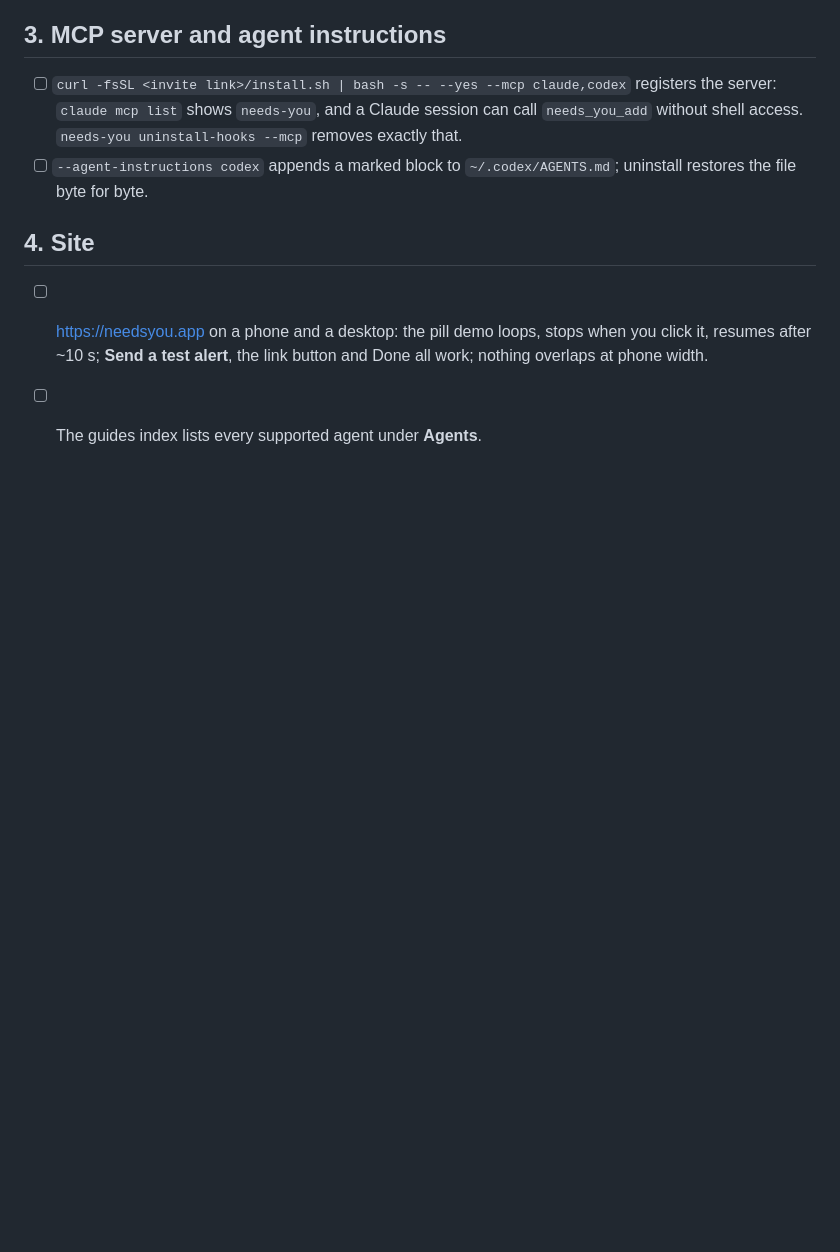
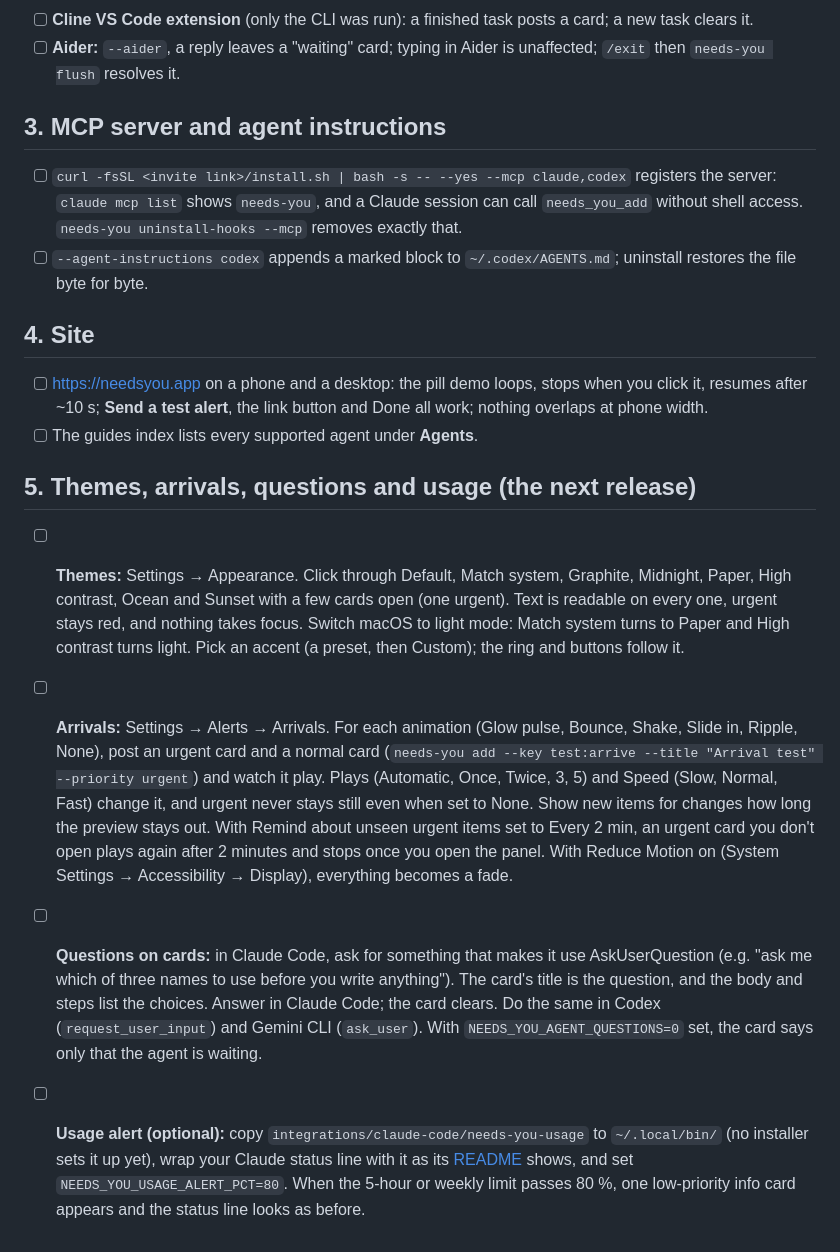
Before and after one commit to tayharris/needs-you, a Markdown page: docs/roadmap/test-plan-2026-10-08.md, the part around the change. Drawn GitHub-style; blank space fills up the shorter version.

Commit message:
test plan: themes, arrivals, questions on cards, usage alert

```diff
--- a/docs/roadmap/test-plan-2026-10-08.md
+++ b/docs/roadmap/test-plan-2026-10-08.md
@@ -40,3 +40,10 @@ Each was run live against a fake local model server, not a real one. With your n
 
 - [ ] https://needsyou.app on a phone and a desktop: the pill demo loops, stops when you click it, resumes after ~10 s; **Send a test alert**, the link button and Done all work; nothing overlaps at phone width.
 - [ ] The guides index lists every supported agent under **Agents**.
+
+## 5. Themes, arrivals, questions and usage (the next release)
+
+- [ ] **Themes:** Settings → Appearance. Click through Default, Match system, Graphite, Midnight, Paper, High contrast, Ocean and Sunset with a few cards open (one urgent). Text is readable on every one, urgent stays red, and nothing takes focus. Switch macOS to light mode: Match system turns to Paper and High contrast turns light. Pick an accent (a preset, then Custom); the ring and buttons follow it.
+- [ ] **Arrivals:** Settings → Alerts → Arrivals. For each animation (Glow pulse, Bounce, Shake, Slide in, Ripple, None), post an urgent card and a normal card (`needs-you add --key test:arrive --title "Arrival test" --priority urgent`) and watch it play. Plays (Automatic, Once, Twice, 3, 5) and Speed (Slow, Normal, Fast) change it, and urgent never stays still even when set to None. Show new items for changes how long the preview stays out. With Remind about unseen urgent items set to Every 2 min, an urgent card you don't open plays again after 2 minutes and stops once you open the panel. With Reduce Motion on (System Settings → Accessibility → Display), everything becomes a fade.
+- [ ] **Questions on cards:** in Claude Code, ask for something that makes it use AskUserQuestion (e.g. "ask me which of three names to use before you write anything"). The card's title is the question, and the body and steps list the choices. Answer in Claude Code; the card clears. Do the same in Codex (`request_user_input`) and Gemini CLI (`ask_user`). With `NEEDS_YOU_AGENT_QUESTIONS=0` set, the card says only that the agent is waiting.
+- [ ] **Usage alert (optional):** copy `integrations/claude-code/needs-you-usage` to `~/.local/bin/` (no installer sets it up yet), wrap your Claude status line with it as its [README](../../integrations/claude-code/README.md) shows, and set `NEEDS_YOU_USAGE_ALERT_PCT=80`. When the 5-hour or weekly limit passes 80 %, one low-priority info card appears and the status line looks as before.
```
